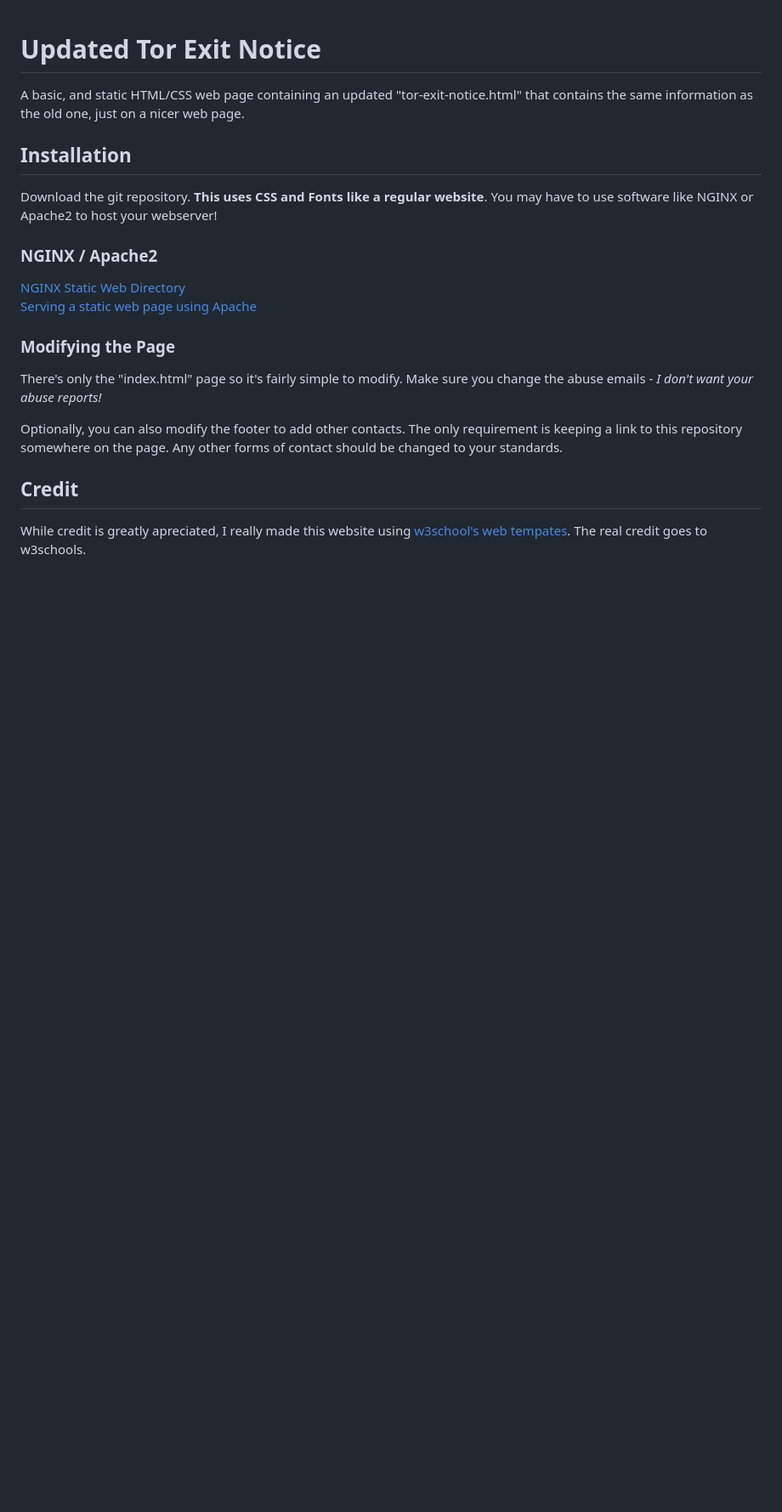
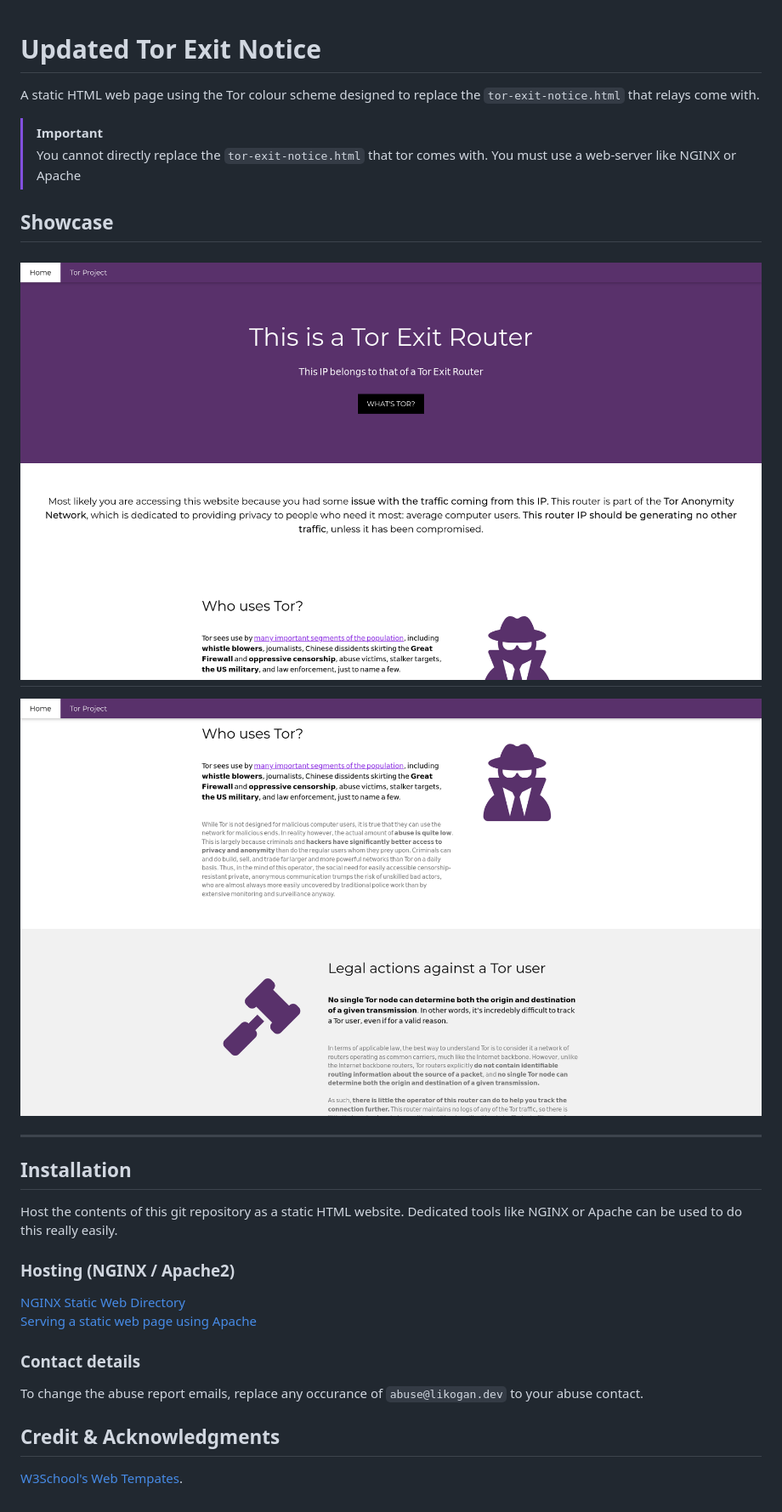
Before and after one commit to Likogann/tor-exit-notice, a Markdown page: README.md, the part around the change. Shown: that part at 85% size. GitHub-like rendering; pictures changed too: images/front-page-scroll.png (added), images/front-page.png (added); blank space fills up the shorter version.

Commit message:
Rewrite README.md & Add pictures

```diff
--- a/README.md
+++ b/README.md
@@ -1,17 +1,25 @@
 # Updated Tor Exit Notice
-A basic, and static HTML/CSS web page containing an updated "tor-exit-notice.html" that contains the same information as the old one, just on a nicer web page.
+A static HTML web page using the Tor colour scheme designed to replace the `tor-exit-notice.html` that relays come with.
+> [!IMPORTANT]
+> You cannot directly replace the `tor-exit-notice.html` that tor comes with. You must use a web-server like NGINX or Apache
+
+## Showcase
+![Screenshot of front page](./images/front-page.png)
+---
+![Screenshot of front page, but partially scrolled down](./images/front-page-scroll.png)
+
+-----------
+
 ## Installation
-Download the git repository. <b>This uses CSS and Fonts like a regular website</b>. You may have to use software like NGINX or Apache2 to host your webserver!
+Host the contents of this git repository as a static HTML website. Dedicated tools like NGINX or Apache can be used to do this really easily.
 
-### NGINX / Apache2
+### Hosting (NGINX / Apache2)
 [NGINX Static Web Directory](https://docs.nginx.com/nginx/admin-guide/web-server/serving-static-content/) <br>
 [Serving a static web page using Apache](https://github.com/KBNLresearch/nl-menu-resources/blob/master/doc/serving-static-website-with-Apache.md)
 
-### Modifying the Page
-There's only the "index.html" page so it's fairly simple to modify.
-Make sure you change the abuse emails - <i>I don't want  your abuse reports!</i>
+### Contact details
+To change the abuse report emails, replace any occurance of `abuse@likogan.dev` to your abuse contact.
 
-Optionally, you can also modify the footer to add other contacts. The only requirement is keeping a link to this repository somewhere on the page. Any other forms of contact should be changed to your standards.
 
-## Credit
-While credit is greatly apreciated, I really made this website using [w3school's web tempates](https://www.w3schools.com/w3css/w3css_templates.asp). The real credit goes to w3schools.
+## Credit & Acknowledgments
+[W3School's Web Tempates](https://www.w3schools.com/w3css/w3css_templates.asp).
```
